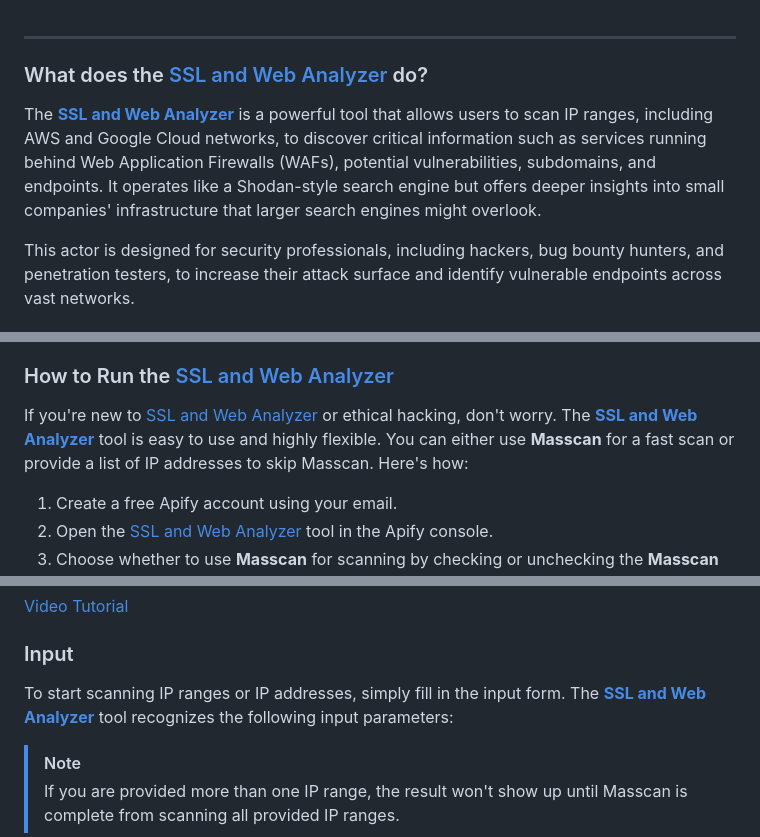
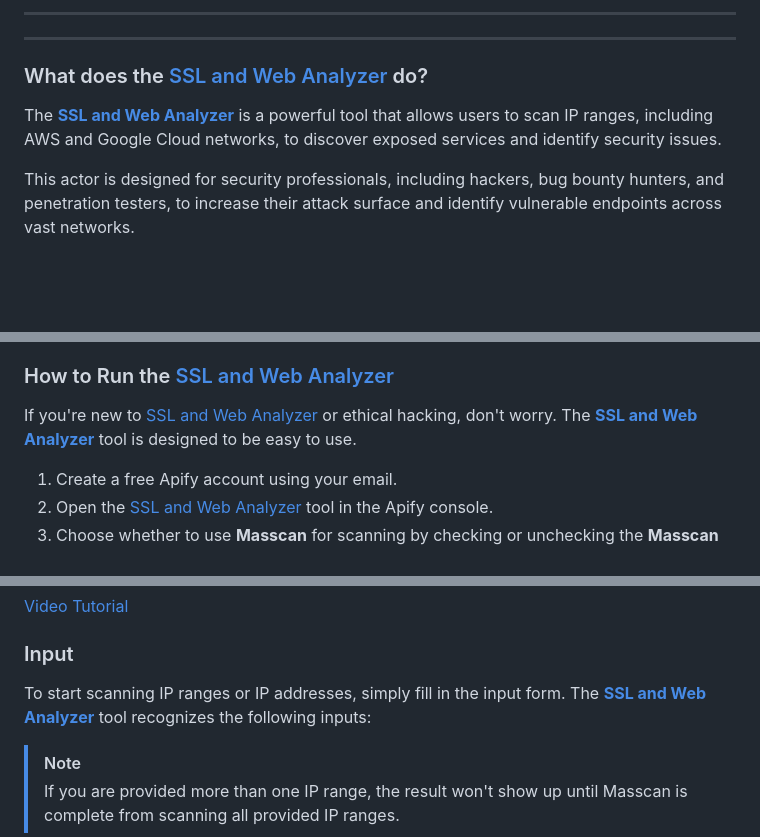
Before and after one commit to FlowExtractAPI/FlowExtractAPI.github.io, a Markdown page: docs/actors/network-security-scanner.md, 3 parts joined by grey strips. Rendered like a GitHub page; blank space fills up the shorter version.

Commit message:
Fix invalid Jekyll front matter in network security scanner page

```diff
--- a/docs/actors/network-security-scanner.md
+++ b/docs/actors/network-security-scanner.md
@@ -1,8 +1,9 @@
+---
 ---
 
 ### What does the [SSL and Web Analyzer](https://apify.com/dz_omar/network-security-scanner?fpr=smcx63) do?
 
-The **[SSL and Web Analyzer](https://apify.com/dz_omar/network-security-scanner?fpr=smcx63)** is a powerful tool that allows users to scan IP ranges, including AWS and Google Cloud networks, to discover critical information such as services running behind Web Application Firewalls (WAFs), potential vulnerabilities, subdomains, and endpoints. It operates like a Shodan-style search engine but offers deeper insights into small companies' infrastructure that larger search engines might overlook.
+The **[SSL and Web Analyzer](https://apify.com/dz_omar/network-security-scanner?fpr=smcx63)** is a powerful tool that allows users to scan IP ranges, including AWS and Google Cloud networks, to discover exposed services and identify security issues.
 
 This actor is designed for security professionals, including hackers, bug bounty hunters, and penetration testers, to increase their attack surface and identify vulnerable endpoints across vast networks.
 
@@ -15,7 +16,7 @@ This actor is designed for security professionals, including hackers, bug bounty
 
 ### How to Run the [SSL and Web Analyzer](https://apify.com/dz_omar/network-security-scanner?fpr=smcx63)
 
-If you're new to [SSL and Web Analyzer](https://apify.com/dz_omar/network-security-scanner?fpr=smcx63) or ethical hacking, don't worry. The **[SSL and Web Analyzer](https://apify.com/dz_omar/network-security-scanner?fpr=smcx63)** tool is easy to use and highly flexible. You can either use **Masscan** for a fast scan or provide a list of IP addresses to skip Masscan. Here's how:
+If you're new to [SSL and Web Analyzer](https://apify.com/dz_omar/network-security-scanner?fpr=smcx63) or ethical hacking, don't worry. The **[SSL and Web Analyzer](https://apify.com/dz_omar/network-security-scanner?fpr=smcx63)** tool is designed to be easy to use.
 
 1. Create a free Apify account using your email.
 2. Open the [SSL and Web Analyzer](https://apify.com/dz_omar/network-security-scanner?fpr=smcx63) tool in the Apify console.
@@ -31,7 +32,7 @@ Quick [Video Tutorial](https://youtu.be/gxbYKRHLX_8) on YouTube:
 [Video Tutorial](https://youtu.be/gxbYKRHLX_8)
 
 ### Input
-To start scanning IP ranges or IP addresses, simply fill in the input form. The **[SSL and Web Analyzer](https://apify.com/dz_omar/network-security-scanner?fpr=smcx63)** tool recognizes the following input parameters:
+To start scanning IP ranges or IP addresses, simply fill in the input form. The **[SSL and Web Analyzer](https://apify.com/dz_omar/network-security-scanner?fpr=smcx63)** tool recognizes the following inputs:
 > [!NOTE]
 > If you are provided more than one IP range, the result won't show up until Masscan is complete from scanning all provided IP ranges.
 
```
Also changed, not shown: other parts of docs/actors/network-security-scanner.md (+2 -3 lines).
